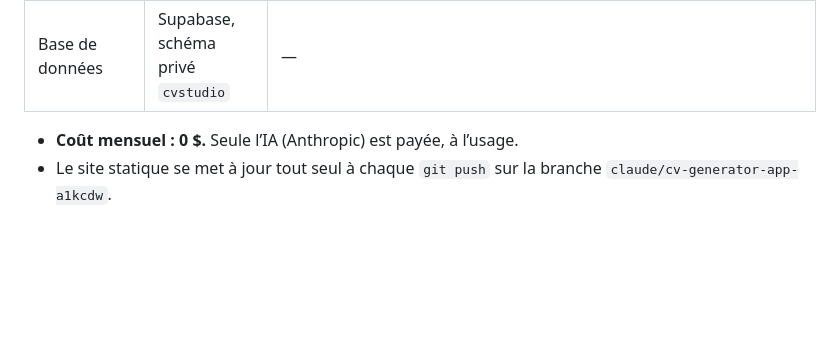
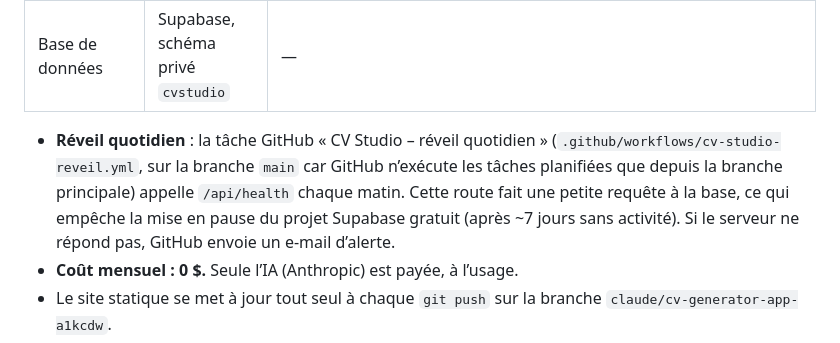
Before and after one commit to Loreano8/Claude-Me-skills, a Markdown page: cv-generator/README.md, the part around the change. Drawn GitHub-style; blank space fills up the shorter version.

Commit message:
README : réveil quotidien du serveur
Co-Authored-By: Claude Opus 5.5 <noreply@anthropic.com>
Claude-Session: https://claude.ai/code/session_016RG3SMCR5BvRRaPByY153N

```diff
--- a/cv-generator/README.md
+++ b/cv-generator/README.md
@@ -85,6 +85,7 @@ Les témoignages arrivent « en attente » et n’apparaissent sur la page d’a
 | Serveur : IA, comptes, crédits, paiements | Supabase, fonction `api` (gratuit, ne s’endort jamais) | https://clgmqhyzyiswnekmoygw.supabase.co/functions/v1/api/health |
 | Base de données | Supabase, schéma privé `cvstudio` | — |
 
+- **Réveil quotidien** : la tâche GitHub « CV Studio – réveil quotidien » (`.github/workflows/cv-studio-reveil.yml`, sur la branche `main` car GitHub n’exécute les tâches planifiées que depuis la branche principale) appelle `/api/health` chaque matin. Cette route fait une petite requête à la base, ce qui empêche la mise en pause du projet Supabase gratuit (après ~7 jours sans activité). Si le serveur ne répond pas, GitHub envoie un e-mail d’alerte.
 - **Coût mensuel : 0 $.** Seule l’IA (Anthropic) est payée, à l’usage.
 - Le site statique se met à jour tout seul à chaque `git push` sur la branche `claude/cv-generator-app-a1kcdw`.
 - **La fonction Supabase** charge le code du serveur depuis ce dépôt GitHub, figé sur un commit (`supabase/functions/api/index.ts` déployé). Pour la mettre à jour : remplacer le numéro de commit dans ce fichier et redéployer la fonction (`npm run edge:bundle` puis `supabase functions deploy api --no-verify-jwt` avec la CLI Supabase, ou via l’outil Supabase de Claude).
```
